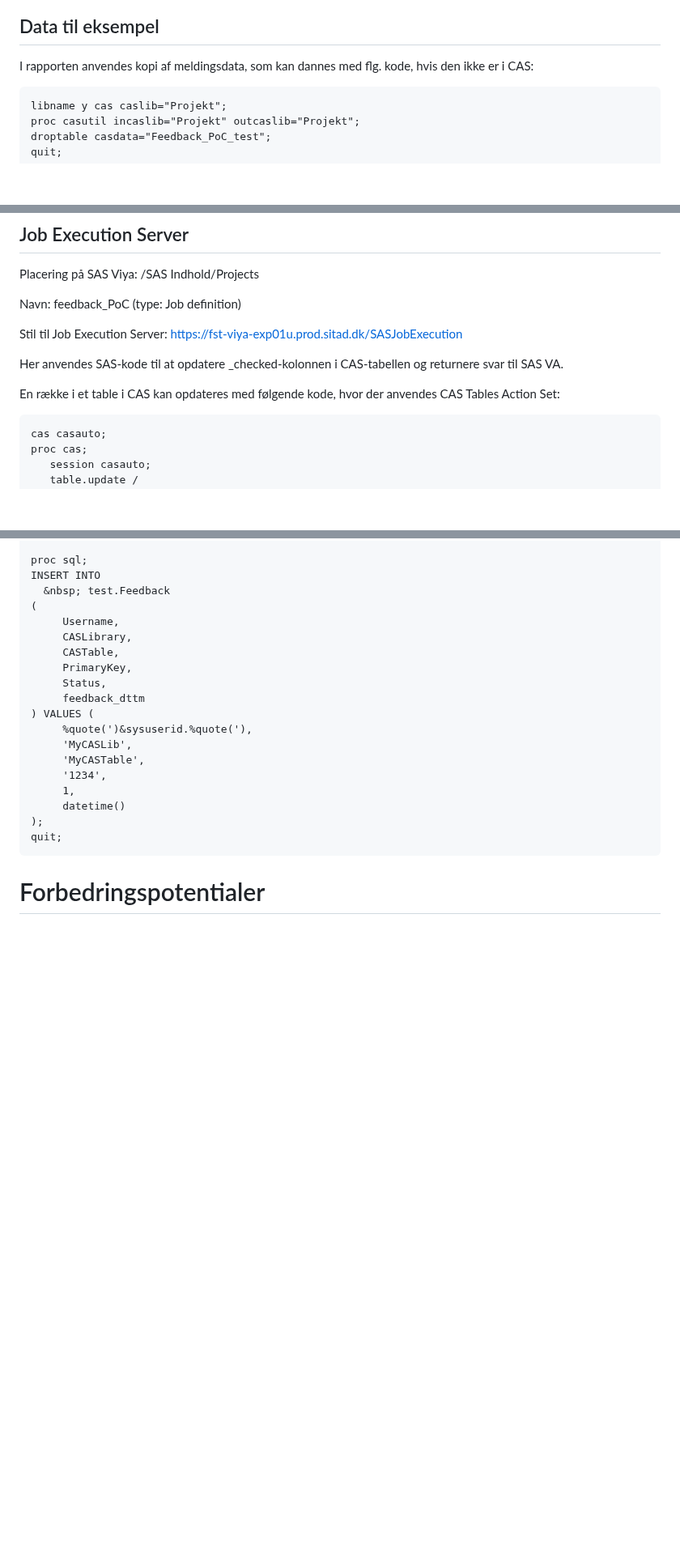
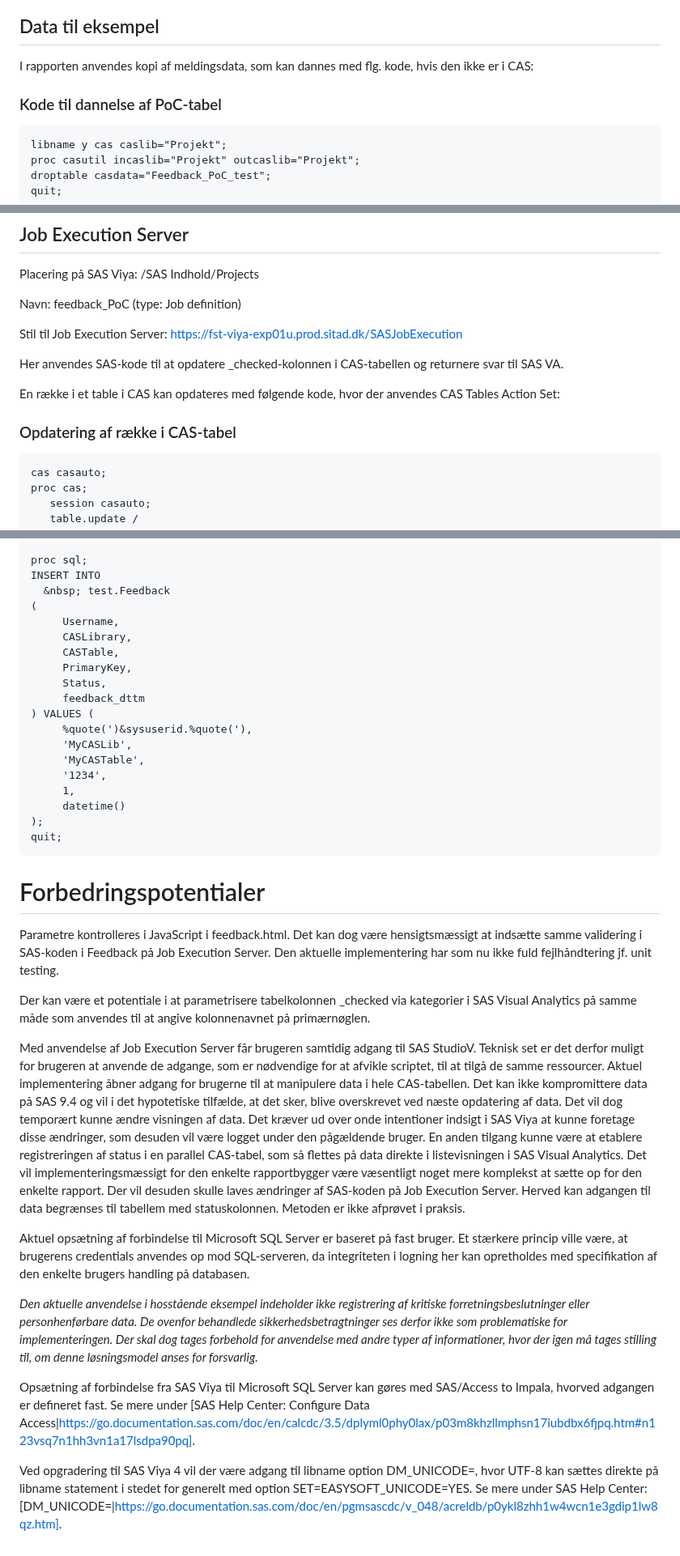
Before and after one commit to clsrskv/SAS, a Markdown page: Feedback/README.md, 3 parts joined by grey strips. Shown at 81% size. Drawn GitHub-style; blank space fills up the shorter version.

````diff
--- a/Feedback/README.md
+++ b/Feedback/README.md
@@ -224,6 +224,7 @@ Sti til SAS Visual Analytics: https://_{hostnavn}_/SASVisualAnalytics/
 
 I rapporten anvendes kopi af meldingsdata, som kan dannes med flg. kode, hvis den ikke er i CAS:
 
+### Kode til dannelse af PoC-tabel
 ```
 libname y cas caslib="Projekt";
 proc casutil incaslib="Projekt" outcaslib="Projekt";
@@ -270,6 +271,7 @@ Her anvendes SAS-kode til at opdatere _checked-kolonnen i CAS-tabellen og return
 
 En række i et table i CAS kan opdateres med følgende kode, hvor der anvendes CAS Tables Action Set:
 
+### Opdatering af række i CAS-tabel
 ```
 cas casauto;
 proc cas;
@@ -459,3 +465,16 @@ quit;
 ```
 
 # Forbedringspotentialer
+Parametre kontrolleres i JavaScript i feedback.html. Det kan dog være hensigtsmæssigt at indsætte samme validering i SAS-koden i Feedback på Job Execution Server. Den aktuelle implementering har som nu ikke fuld fejlhåndtering jf. unit testing.
+
+Der kan være et potentiale i at parametrisere tabelkolonnen _checked via kategorier i SAS Visual Analytics på samme måde som anvendes til at angive kolonnenavnet på primærnøglen.
+
+Med anvendelse af Job Execution Server får brugeren samtidig adgang til SAS StudioV. Teknisk set er det derfor muligt for brugeren at anvende de adgange, som er nødvendige for at afvikle scriptet, til at tilgå de samme ressourcer. Aktuel implementering åbner adgang for brugerne til at manipulere data i hele CAS-tabellen. Det kan ikke kompromittere data på SAS 9.4 og vil i det hypotetiske tilfælde, at det sker, blive overskrevet ved næste opdatering af data. Det vil dog temporært kunne ændre visningen af data. Det kræver ud over onde intentioner indsigt i SAS Viya at kunne foretage disse ændringer, som desuden vil være logget under den pågældende bruger. En anden tilgang kunne være at etablere registreringen af status i en parallel CAS-tabel, som så flettes på data direkte i listevisningen i SAS Visual Analytics. Det vil implementeringsmæssigt for den enkelte rapportbygger være væsentligt noget mere komplekst at sætte op for den enkelte rapport. Der vil desuden skulle laves ændringer af SAS-koden på Job Execution Server. Herved kan adgangen til data begrænses til tabellem med statuskolonnen. Metoden er ikke afprøvet i praksis.
+
+Aktuel opsætning af forbindelse til Microsoft SQL Server er baseret på fast bruger. Et stærkere princip ville være, at brugerens credentials anvendes op mod SQL-serveren, da integriteten i logning her kan opretholdes med specifikation af den enkelte brugers handling på databasen.
+
+_Den aktuelle anvendelse i hosstående eksempel indeholder ikke registrering af kritiske forretningsbeslutninger eller personhenførbare data. De ovenfor behandlede sikkerhedsbetragtninger ses derfor ikke som problematiske for implementeringen. Der skal dog tages forbehold for anvendelse med andre typer af informationer, hvor der igen må tages stilling til, om denne løsningsmodel anses for forsvarlig._
+
+Opsætning af forbindelse fra SAS Viya til Microsoft SQL Server kan gøres med SAS/Access to Impala, hvorved adgangen er defineret fast. Se mere under [SAS Help Center: Configure Data Access|https://go.documentation.sas.com/doc/en/calcdc/3.5/dplyml0phy0lax/p03m8khzllmphsn17iubdbx6fjpq.htm#n123vsq7n1hh3vn1a17lsdpa90pq].
+
+Ved opgradering til SAS Viya 4 vil der være adgang til libname option DM_UNICODE=, hvor UTF-8 kan sættes direkte på libname statement i stedet for generelt med option SET=EASYSOFT_UNICODE=YES. Se mere under SAS Help Center: [DM_UNICODE=|https://go.documentation.sas.com/doc/en/pgmsascdc/v_048/acreldb/p0ykl8zhh1w4wcn1e3gdip1lw8qz.htm].
````
Also changed, not shown: other parts of Feedback/README.md (+4 -0 lines).
